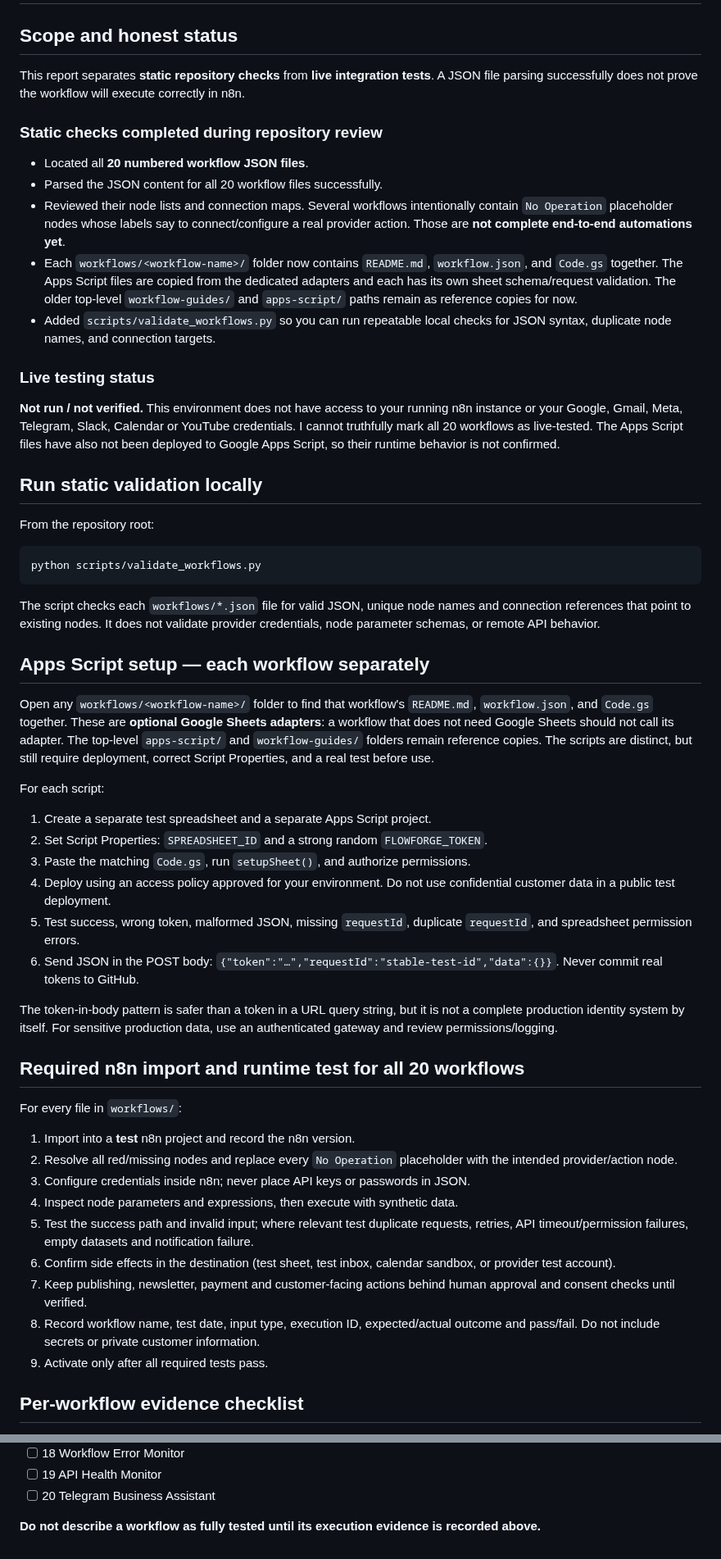
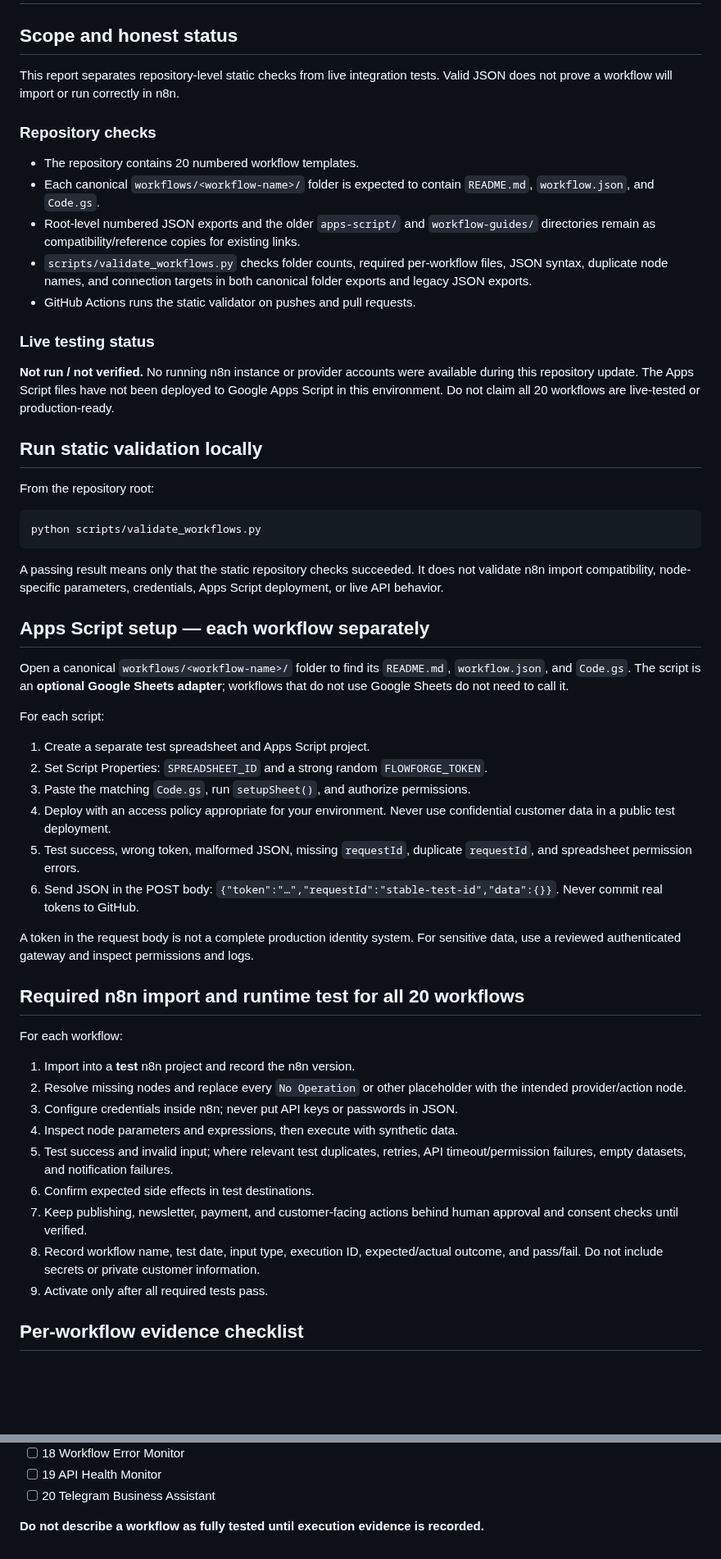
Before and after one commit to Farhanillahiclass/FlowForge-AI, a Markdown page: TESTING-AND-VALIDATION.md, 2 parts joined by grey strips. Shown at 82% size. Drawn GitHub-style; blank space fills up the shorter version.

Commit message:
docs: clarify static checks and live testing boundaries

````diff
--- a/TESTING-AND-VALIDATION.md
+++ b/TESTING-AND-VALIDATION.md
@@ -2,17 +2,19 @@
 
 ## Scope and honest status
 
-This report separates **static repository checks** from **live integration tests**. A JSON file parsing successfully does not prove the workflow will execute correctly in n8n.
+This report separates repository-level static checks from live integration tests. Valid JSON does not prove a workflow will import or run correctly in n8n.
 
-### Static checks completed during repository review
-- Located all **20 numbered workflow JSON files**.
-- Parsed the JSON content for all 20 workflow files successfully.
-- Reviewed their node lists and connection maps. Several workflows intentionally contain `No Operation` placeholder nodes whose labels say to connect/configure a real provider action. Those are **not complete end-to-end automations yet**.
-- Each `workflows/<workflow-name>/` folder now contains `README.md`, `workflow.json`, and `Code.gs` together. The Apps Script files are copied from the dedicated adapters and each has its own sheet schema/request validation. The older top-level `workflow-guides/` and `apps-script/` paths remain as reference copies for now.
-- Added `scripts/validate_workflows.py` so you can run repeatable local checks for JSON syntax, duplicate node names, and connection targets.
+### Repository checks
+
+- The repository contains 20 numbered workflow templates.
+- Each canonical `workflows/<workflow-name>/` folder is expected to contain `README.md`, `workflow.json`, and `Code.gs`.
+- Root-level numbered JSON exports and the older `apps-script/` and `workflow-guides/` directories remain as compatibility/reference copies for existing links.
+- `scripts/validate_workflows.py` checks folder counts, required per-workflow files, JSON syntax, duplicate node names, and connection targets in both canonical folder exports and legacy JSON exports.
+- GitHub Actions runs the static validator on pushes and pull requests.
 
 ### Live testing status
-**Not run / not verified.** This environment does not have access to your running n8n instance or your Google, Gmail, Meta, Telegram, Slack, Calendar or YouTube credentials. I cannot truthfully mark all 20 workflows as live-tested. The Apps Script files have also not been deployed to Google Apps Script, so their runtime behavior is not confirmed.
+
+**Not run / not verified.** No running n8n instance or provider accounts were available during this repository update. The Apps Script files have not been deployed to Google Apps Script in this environment. Do not claim all 20 workflows are live-tested or production-ready.
 
 ## Run static validation locally
 
@@ -22,33 +24,33 @@ From the repository root:
 python scripts/validate_workflows.py
 ```
 
-The script checks each `workflows/*.json` file for valid JSON, unique node names and connection references that point to existing nodes. It does not validate provider credentials, node parameter schemas, or remote API behavior.
+A passing result means only that the static repository checks succeeded. It does not validate n8n import compatibility, node-specific parameters, credentials, Apps Script deployment, or live API behavior.
 
 ## Apps Script setup — each workflow separately
 
-Open any `workflows/<workflow-name>/` folder to find that workflow's `README.md`, `workflow.json`, and `Code.gs` together. These are **optional Google Sheets adapters**: a workflow that does not need Google Sheets should not call its adapter. The top-level `apps-script/` and `workflow-guides/` folders remain reference copies. The scripts are distinct, but still require deployment, correct Script Properties, and a real test before use.
+Open a canonical `workflows/<workflow-name>/` folder to find its `README.md`, `workflow.json`, and `Code.gs`. The script is an **optional Google Sheets adapter**; workflows that do not use Google Sheets do not need to call it.
 
 For each script:
-1. Create a separate test spreadsheet and a separate Apps Script project.
+1. Create a separate test spreadsheet and Apps Script project.
 2. Set Script Properties: `SPREADSHEET_ID` and a strong random `FLOWFORGE_TOKEN`.
 3. Paste the matching `Code.gs`, run `setupSheet()`, and authorize permissions.
-4. Deploy using an access policy approved for your environment. Do not use confidential customer data in a public test deployment.
+4. Deploy with an access policy appropriate for your environment. Never use confidential customer data in a public test deployment.
 5. Test success, wrong token, malformed JSON, missing `requestId`, duplicate `requestId`, and spreadsheet permission errors.
 6. Send JSON in the POST body: `{"token":"…","requestId":"stable-test-id","data":{}}`. Never commit real tokens to GitHub.
 
-The token-in-body pattern is safer than a token in a URL query string, but it is not a complete production identity system by itself. For sensitive production data, use an authenticated gateway and review permissions/logging.
+A token in the request body is not a complete production identity system. For sensitive data, use a reviewed authenticated gateway and inspect permissions and logs.
 
 ## Required n8n import and runtime test for all 20 workflows
 
-For every file in `workflows/`:
+For each workflow:
 1. Import into a **test** n8n project and record the n8n version.
-2. Resolve all red/missing nodes and replace every `No Operation` placeholder with the intended provider/action node.
-3. Configure credentials inside n8n; never place API keys or passwords in JSON.
+2. Resolve missing nodes and replace every `No Operation` or other placeholder with the intended provider/action node.
+3. Configure credentials inside n8n; never put API keys or passwords in JSON.
 4. Inspect node parameters and expressions, then execute with synthetic data.
-5. Test the success path and invalid input; where relevant test duplicate requests, retries, API timeout/permission failures, empty datasets and notification failure.
-6. Confirm side effects in the destination (test sheet, test inbox, calendar sandbox, or provider test account).
-7. Keep publishing, newsletter, payment and customer-facing actions behind human approval and consent checks until verified.
-8. Record workflow name, test date, input type, execution ID, expected/actual outcome and pass/fail. Do not include secrets or private customer information.
+5. Test success and invalid input; where relevant test duplicates, retries, API timeout/permission failures, empty datasets, and notification failures.
+6. Confirm expected side effects in test destinations.
+7. Keep publishing, newsletter, payment, and customer-facing actions behind human approval and consent checks until verified.
+8. Record workflow name, test date, input type, execution ID, expected/actual outcome, and pass/fail. Do not include secrets or private customer information.
 9. Activate only after all required tests pass.
 
 ## Per-workflow evidence checklist
@@ -74,4 +76,4 @@ For every file in `workflows/`:
 - [ ] 19 API Health Monitor
 - [ ] 20 Telegram Business Assistant
 
-**Do not describe a workflow as fully tested until its execution evidence is recorded above.**
+**Do not describe a workflow as fully tested until execution evidence is recorded.**
````
